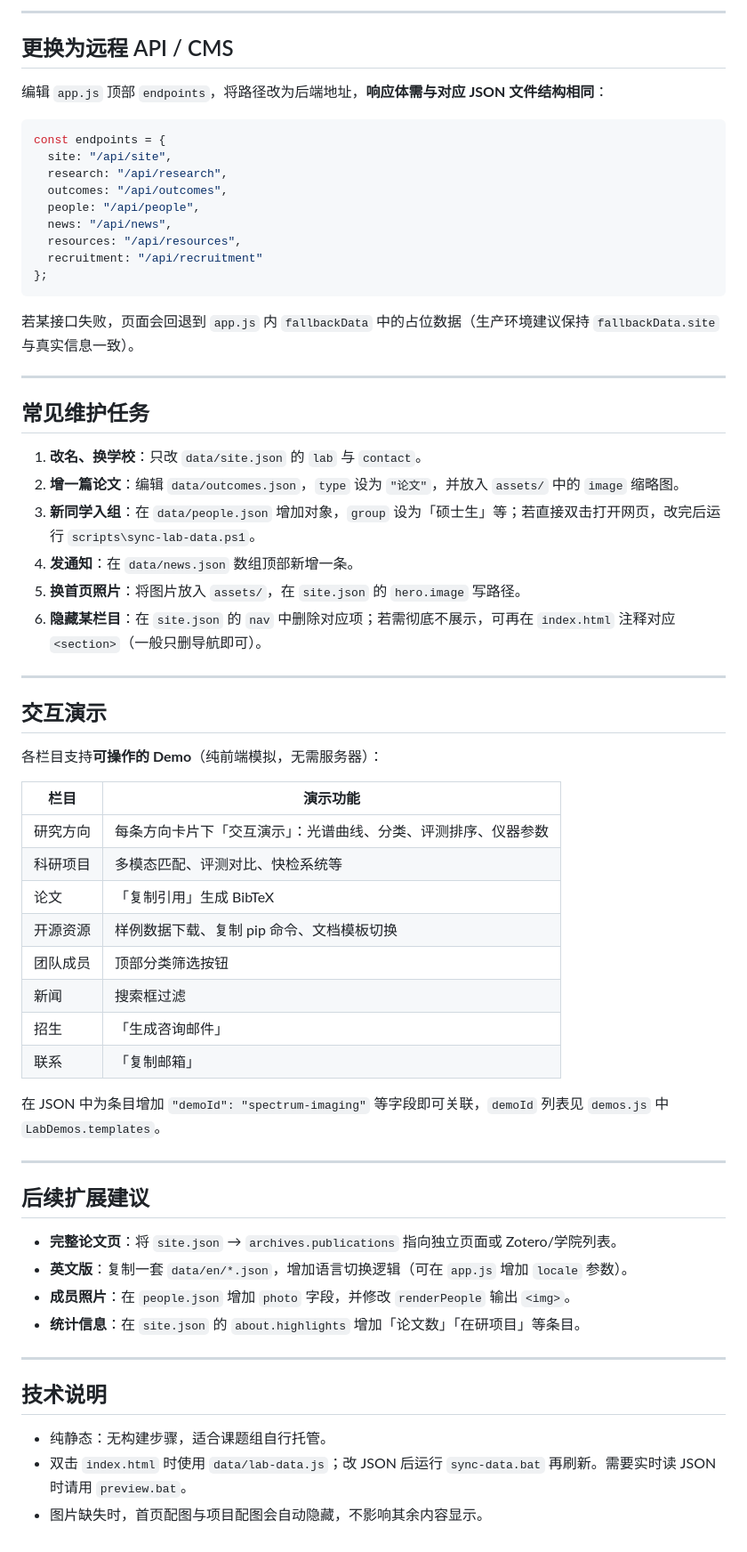
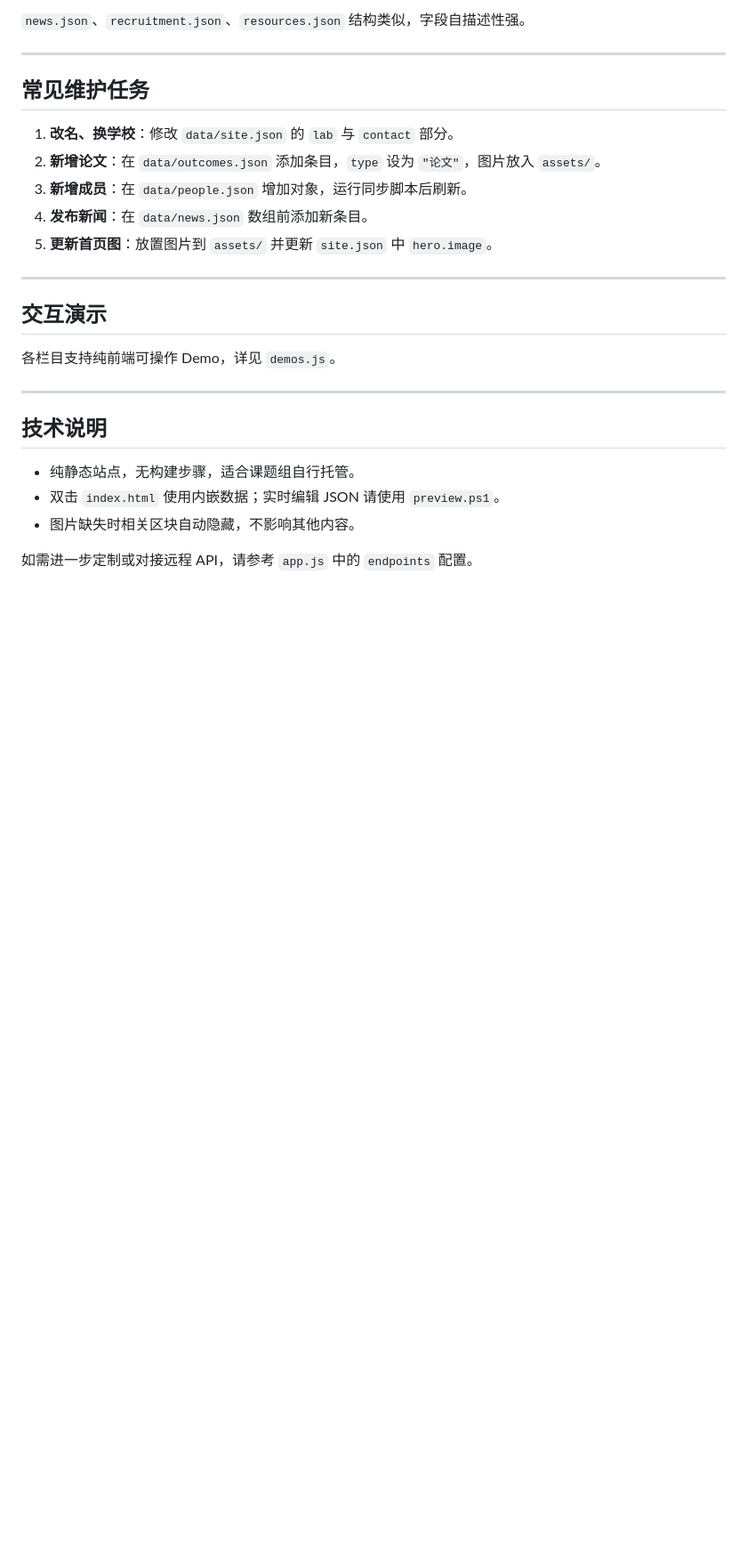
Before and after one commit to ImageVisioner/lab_page, a Markdown page: README.md, the part around one of its changes. Shown at 89% size. Rendered like a GitHub page; blank space fills up the shorter version.

````diff
--- a/README.md
+++ b/README.md
@@ -201,66 +90,27 @@ powershell -ExecutionPolicy Bypass -File scripts\sync-lab-data.ps1
----
-
-## 更换为远程 API / CMS
-
-编辑 `app.js` 顶部 `endpoints`，将路径改为后端地址，**响应体需与对应 JSON 文件结构相同**：
-
-```javascript
-const endpoints = {
-  site: "/api/site",
-  research: "/api/research",
-  outcomes: "/api/outcomes",
-  people: "/api/people",
-  news: "/api/news",
-  resources: "/api/resources",
-  recruitment: "/api/recruitment"
-};
-```
-
-若某接口失败，页面会回退到 `app.js` 内 `fallbackData` 中的占位数据（生产环境建议保持 `fallbackData.site` 与真实信息一致）。
+`news.json`、`recruitment.json`、`resources.json` 结构类似，字段自描述性强。
 
 ---
 
 ## 常见维护任务
 
-1. **改名、换学校**：只改 `data/site.json` 的 `lab` 与 `contact`。
-2. **增一篇论文**：编辑 `data/outcomes.json`，`type` 设为 `"论文"`，并放入 `assets/` 中的 `image` 缩略图。
-3. **新同学入组**：在 `data/people.json` 增加对象，`group` 设为「硕士生」等；若直接双击打开网页，改完后运行 `scripts\sync-lab-data.ps1`。
-4. **发通知**：在 `data/news.json` 数组顶部新增一条。
-5. **换首页照片**：将图片放入 `assets/`，在 `site.json` 的 `hero.image` 写路径。
-6. **隐藏某栏目**：在 `site.json` 的 `nav` 中删除对应项；若需彻底不展示，可再在 `index.html` 注释对应 `<section>`（一般只删导航即可）。
+1. **改名、换学校**：修改 `data/site.json` 的 `lab` 与 `contact` 部分。
+2. **新增论文**：在 `data/outcomes.json` 添加条目，`type` 设为 `"论文"`，图片放入 `assets/`。
+3. **新增成员**：在 `data/people.json` 增加对象，运行同步脚本后刷新。
+4. **发布新闻**：在 `data/news.json` 数组前添加新条目。
+5. **更新首页图**：放置图片到 `assets/` 并更新 `site.json` 中 `hero.image`。
 
 ---
 
 ## 交互演示
 
-各栏目支持**可操作的 Demo**（纯前端模拟，无需服务器）：
-
-| 栏目 | 演示功能 |
-|------|----------|
-| 研究方向 | 每条方向卡片下「交互演示」：光谱曲线、分类、评测排序、仪器参数 |
-| 科研项目 | 多模态匹配、评测对比、快检系统等 |
-| 论文 | 「复制引用」生成 BibTeX |
-| 开源资源 | 样例数据下载、复制 pip 命令、文档模板切换 |
-| 团队成员 | 顶部分类筛选按钮 |
-| 新闻 | 搜索框过滤 |
-| 招生 | 「生成咨询邮件」 |
-| 联系 | 「复制邮箱」 |
-
-在 JSON 中为条目增加 `"demoId": "spectrum-imaging"` 等字段即可关联，`demoId` 列表见 `demos.js` 中 `LabDemos.templates`。
-
----
-
-## 后续扩展建议
-
-- **完整论文页**：将 `site.json` → `archives.publications` 指向独立页面或 Zotero/学院列表。
-- **英文版**：复制一套 `data/en/*.json`，增加语言切换逻辑（可在 `app.js` 增加 `locale` 参数）。
-- **成员照片**：在 `people.json` 增加 `photo` 字段，并修改 `renderPeople` 输出 `<img>`。
-- **统计信息**：在 `site.json` 的 `about.highlights` 增加「论文数」「在研项目」等条目。
+各栏目支持纯前端可操作 Demo，详见 `demos.js`。
 
 ---
 
 ## 技术说明
 
-- 纯静态：无构建步骤，适合课题组自行托管。
-- 双击 `index.html` 时使用 `data/lab-data.js`；改 JSON 后运行 `sync-data.bat` 再刷新。需要实时读 JSON 时请用 `preview.bat`。
-- 图片缺失时，首页配图与项目配图会自动隐藏，不影响其余内容显示。
+- 纯静态站点，无构建步骤，适合课题组自行托管。
+- 双击 `index.html` 使用内嵌数据；实时编辑 JSON 请使用 `preview.ps1`。
+- 图片缺失时相关区块自动隐藏，不影响其他内容。
+
+如需进一步定制或对接远程 API，请参考 `app.js` 中的 `endpoints` 配置。
````
Also changed, not shown: other parts of README.md (+37 -148 lines).
